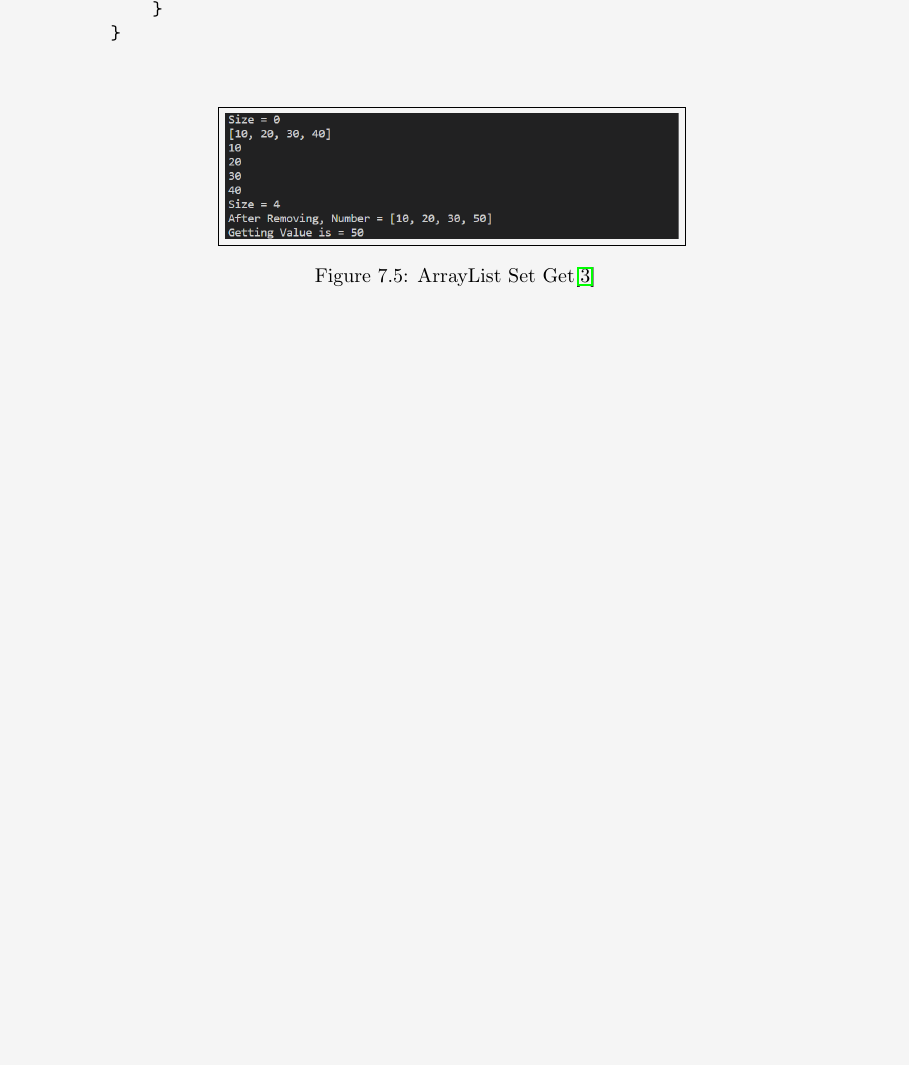
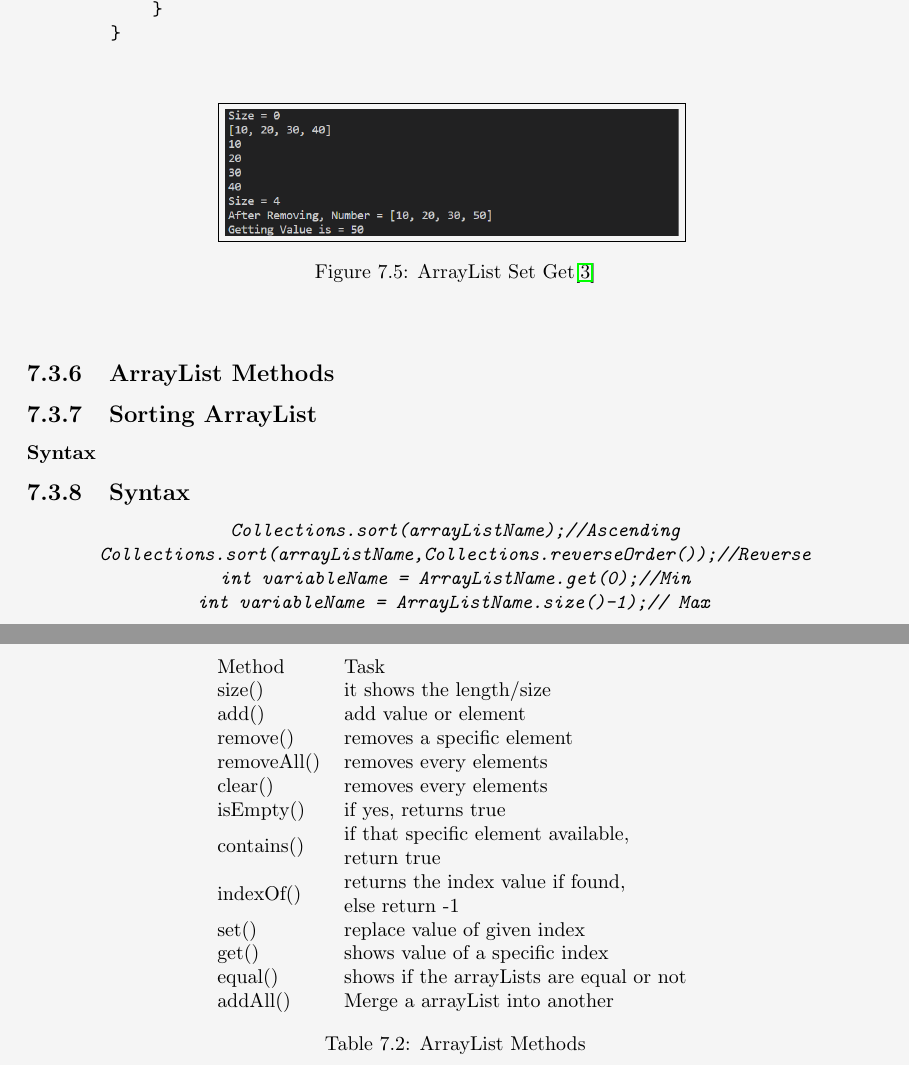
Before and after one commit to yaarian-om/SIMPLICA, a LaTeX book (JAVA Simplica.tex): part of page 54 of 56 before the commit and two parts of pages 54 and 55 of 57 after it, the two joined at a grey line, cut so that both start at the same text, the shorter picture padded with empty space. Compiled offline with pdfLaTeX.

Commit message:
UPDATING JAVA SIMPLICA

```diff
--- a/JAVA Simplica.tex
+++ b/JAVA Simplica.tex
@@ -1981,10 +1981,40 @@ arrayList.
         \caption{ArrayList Set Get\cite{Ref3}}
     \end{center}
 \end{figure}
-
-
-
-
+\subsection{ArrayList Methods}
+\begin{table}[htbp]
+    \begin{tabular}{ll}
+    Method      & Task                                                                                       \\
+    size()      & it shows the length/size                                                                   \\
+    add()       & add value or element                                                                       \\
+    remove()    & removes a specific element                                                                 \\
+    removeAll() & removes every elements                                                                     \\
+    clear()     & removes every elements                                                                     \\
+    isEmpty()   & if yes, returns true                                                                       \\
+    contains()  & \begin{tabular}[c]{@{}l@{}}if that specific element available,\\ return true\end{tabular}  \\
+    indexOf()   & \begin{tabular}[c]{@{}l@{}}returns the index value if found,\\ else return -1\end{tabular} \\
+    set()       & replace value of given index                                                               \\
+    get()       & shows value of a specific index                                                            \\
+    equal()     & shows if the arrayLists are equal or not                                                   \\
+    addAll()    & Merge a arrayList into another
+    \end{tabular}
+    \centering
+    \caption{ArrayList Methods}
+\end{table}
+%
+% Subsection 7.3.4
+%
+\subsection{Sorting ArrayList}
+%
+% Subsubsection 7.3.4.1
+%
+\subsubsection{Syntax}
+\subsection{Syntax}
+\begin{center}
+    \tt{
+        \textit{Collections.sort(arrayListName);//Ascending\\Collections.sort(arrayListName,Collections.reverseOrder());//Reverse\\int variableName = ArrayListName.get(0);//Min\\int variableName = ArrayListName.size()-1);// Max}
+    }
+\end{center}
 
 
 
```
Also changed, not shown: JAVA Simplica.pdf.
